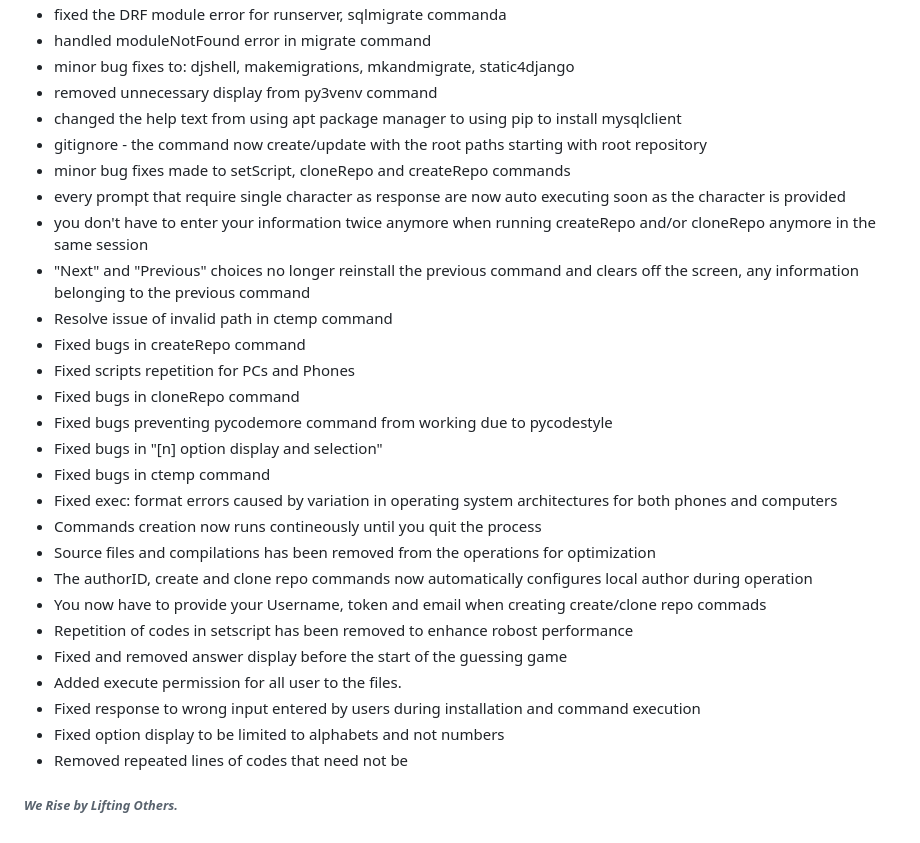
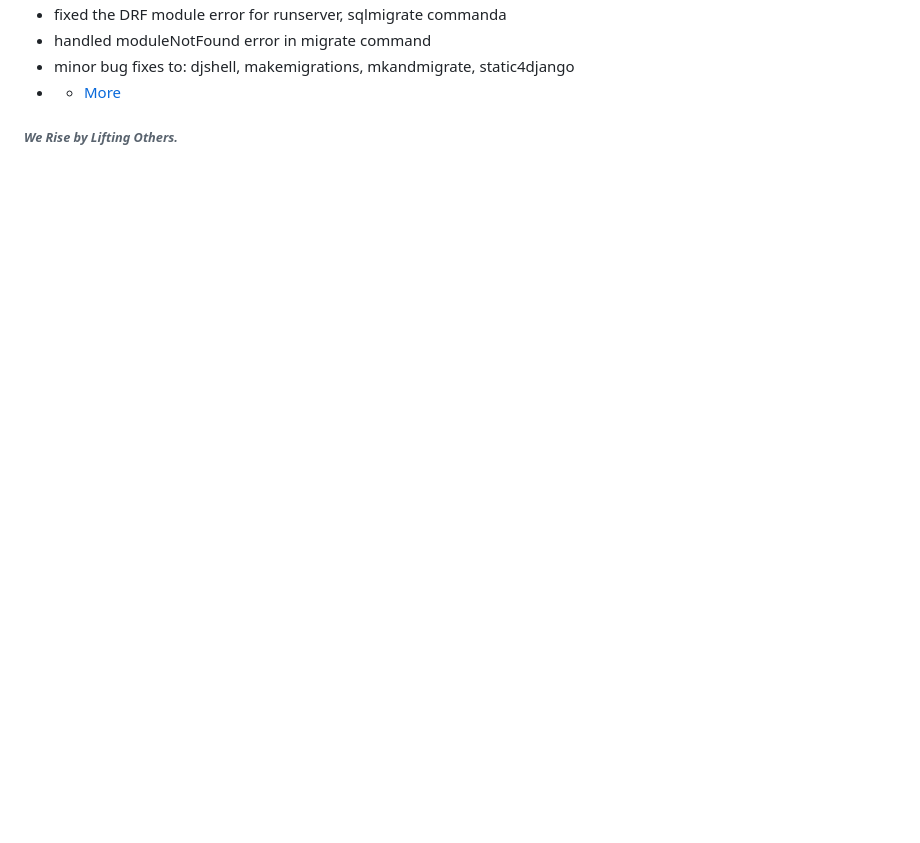
Before and after one commit to DafetiteOgaga/custom_commands, a Markdown page: README.md, the part around the change printed below. GitHub-like rendering; blank space fills up the shorter version.

```diff
--- a/README.md
+++ b/README.md
@@ -195,31 +154,7 @@ This file contains the notable changes made to the Custom Commands project.
    - fixed the DRF module error for runserver, sqlmigrate commanda
    - handled moduleNotFound error in migrate command
    - minor bug fixes to: djshell, makemigrations, mkandmigrate, static4django
-   - removed unnecessary display from py3venv command
-   - changed the help text from using apt package manager to using pip to install mysqlclient
-   - gitignore - the command now create/update with the root paths starting with root repository
-   - minor bug fixes made to setScript, cloneRepo and createRepo commands
-   - every prompt that require single character as response are now auto executing soon as the character is provided
-   - you don't have to enter your information twice anymore when running createRepo and/or cloneRepo anymore in the same session
-   - "Next" and "Previous" choices no longer reinstall the previous command and clears off the screen, any information belonging to the previous command
-   - Resolve issue of invalid path in ctemp command
-   - Fixed bugs in createRepo command
-   - Fixed scripts repetition for PCs and Phones
-   - Fixed bugs in cloneRepo command
-   - Fixed bugs preventing pycodemore command from working due to pycodestyle
-   - Fixed bugs in "[n] option display and selection"
-   - Fixed bugs in ctemp command
-   - Fixed exec: format errors caused by variation in operating system architectures for both phones and computers
-   - Commands creation now runs contineously until you quit the process
-   - Source files and compilations has been removed from the operations for optimization
-   - The authorID, create and clone repo commands now automatically configures local author during operation
-   - You now have to provide your Username, token and email when creating create/clone repo commads
-   - Repetition of codes in setscript has been removed to enhance robost performance
-   - Fixed and removed answer display before the start of the guessing game
-   - Added execute permission for all user to the files.
-   - Fixed response to wrong input entered by users during installation and command execution
-   - Fixed option display to be limited to alphabets and not numbers
-   - Removed repeated lines of codes that need not be
+   - - [More](https://github.com/DafetiteOgaga/custom_commands/fixes.md)
 
 
 
```
Also changed, not shown: other parts of README.md (+3 -44 lines).
